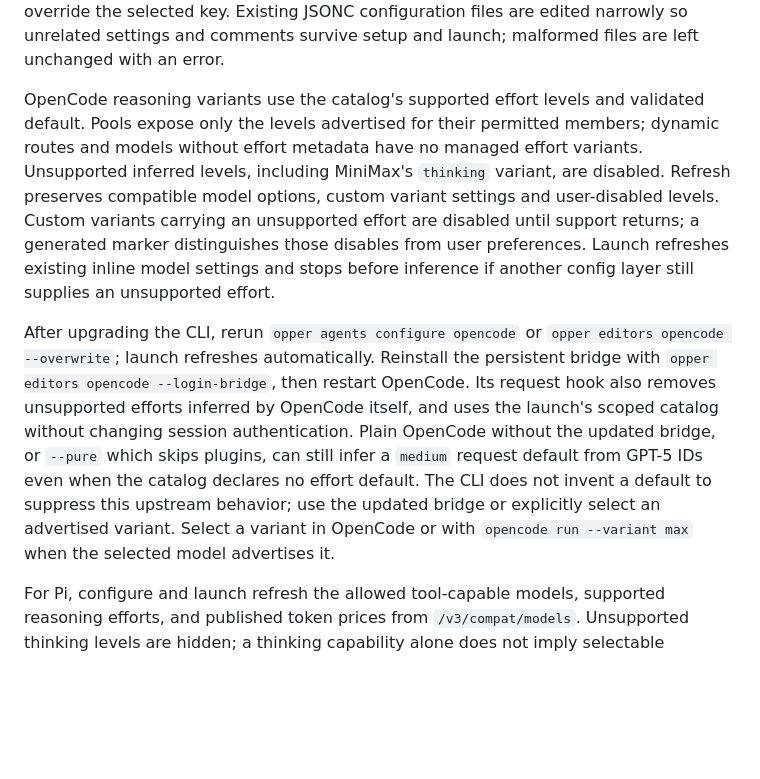
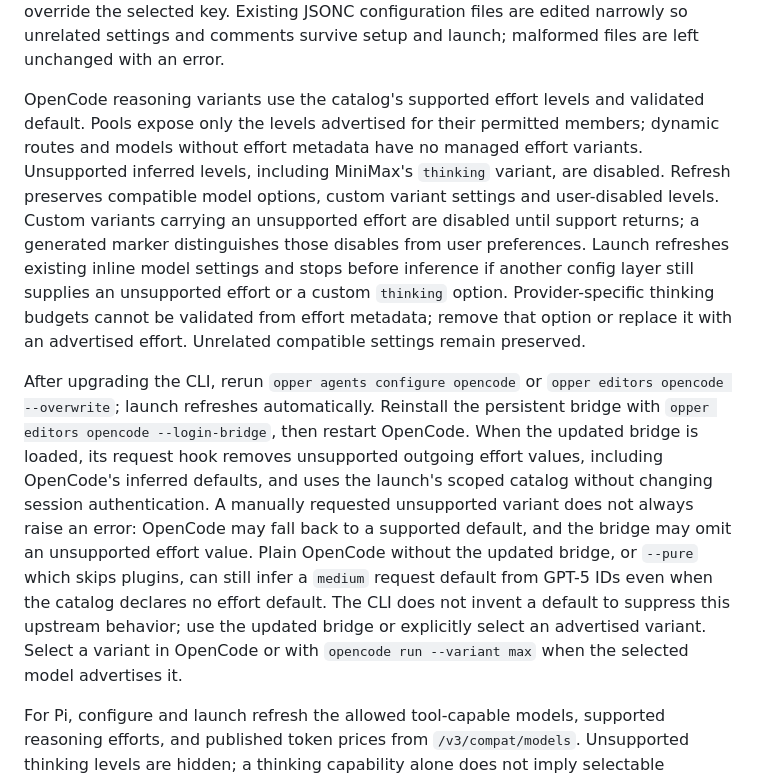
Before and after one commit to opper-ai/cli, a Markdown page: README.md, the part around the change. GitHub-like rendering; blank space fills up the shorter version.

Commit message:
Clarify OpenCode effort validation and hook boundaries

```diff
--- a/README.md
+++ b/README.md
@@ -133,9 +133,9 @@ The CLI also offers a per-agent submenu (`opper` → Agents → *agent* → Laun
 
 For OpenCode, each launch fetches `/v3/compat/models` using the same key and API host as the launched session, including when you select a different slot with `--key`. The generated model map and whitelist limit Opper's picker entries to the returned models supported by the CLI. These settings also apply at runtime so an older project configuration cannot restore removed entries or override the launch URL. Unrelated inline `OPENCODE_CONFIG_CONTENT` settings are preserved. Inherited inline authorization headers are removed. Before updating the Opper provider, launch checks OpenCode's merged settings and stops if provider or allowed-model authorization headers could override the selected key. Existing JSONC configuration files are edited narrowly so unrelated settings and comments survive setup and launch; malformed files are left unchanged with an error.
 
-OpenCode reasoning variants use the catalog's supported effort levels and validated default. Pools expose only the levels advertised for their permitted members; dynamic routes and models without effort metadata have no managed effort variants. Unsupported inferred levels, including MiniMax's `thinking` variant, are disabled. Refresh preserves compatible model options, custom variant settings and user-disabled levels. Custom variants carrying an unsupported effort are disabled until support returns; a generated marker distinguishes those disables from user preferences. Launch refreshes existing inline model settings and stops before inference if another config layer still supplies an unsupported effort.
+OpenCode reasoning variants use the catalog's supported effort levels and validated default. Pools expose only the levels advertised for their permitted members; dynamic routes and models without effort metadata have no managed effort variants. Unsupported inferred levels, including MiniMax's `thinking` variant, are disabled. Refresh preserves compatible model options, custom variant settings and user-disabled levels. Custom variants carrying an unsupported effort are disabled until support returns; a generated marker distinguishes those disables from user preferences. Launch refreshes existing inline model settings and stops before inference if another config layer still supplies an unsupported effort or a custom `thinking` option. Provider-specific thinking budgets cannot be validated from effort metadata; remove that option or replace it with an advertised effort. Unrelated compatible settings remain preserved.
 
-After upgrading the CLI, rerun `opper agents configure opencode` or `opper editors opencode --overwrite`; launch refreshes automatically. Reinstall the persistent bridge with `opper editors opencode --login-bridge`, then restart OpenCode. Its request hook also removes unsupported efforts inferred by OpenCode itself, and uses the launch's scoped catalog without changing session authentication. Plain OpenCode without the updated bridge, or `--pure` which skips plugins, can still infer a `medium` request default from GPT-5 IDs even when the catalog declares no effort default. The CLI does not invent a default to suppress this upstream behavior; use the updated bridge or explicitly select an advertised variant. Select a variant in OpenCode or with `opencode run --variant max` when the selected model advertises it.
+After upgrading the CLI, rerun `opper agents configure opencode` or `opper editors opencode --overwrite`; launch refreshes automatically. Reinstall the persistent bridge with `opper editors opencode --login-bridge`, then restart OpenCode. When the updated bridge is loaded, its request hook removes unsupported outgoing effort values, including OpenCode's inferred defaults, and uses the launch's scoped catalog without changing session authentication. A manually requested unsupported variant does not always raise an error: OpenCode may fall back to a supported default, and the bridge may omit an unsupported effort value. Plain OpenCode without the updated bridge, or `--pure` which skips plugins, can still infer a `medium` request default from GPT-5 IDs even when the catalog declares no effort default. The CLI does not invent a default to suppress this upstream behavior; use the updated bridge or explicitly select an advertised variant. Select a variant in OpenCode or with `opencode run --variant max` when the selected model advertises it.
 
 For Pi, configure and launch refresh the allowed tool-capable models, supported reasoning efforts, and published token prices from `/v3/compat/models`. Unsupported thinking levels are hidden; a thinking capability alone does not imply selectable reasoning efforts. `opper agents configure pi` saves an environment reference instead of your API key: plain `pi` requires `OPPER_API_KEY` in its environment. `opper launch pi` supplies the selected Opper credential automatically. Pi's cost display estimates token cost from published rates; pool prices and extra charges can differ from the billed usage reported by Opper.
 
```
